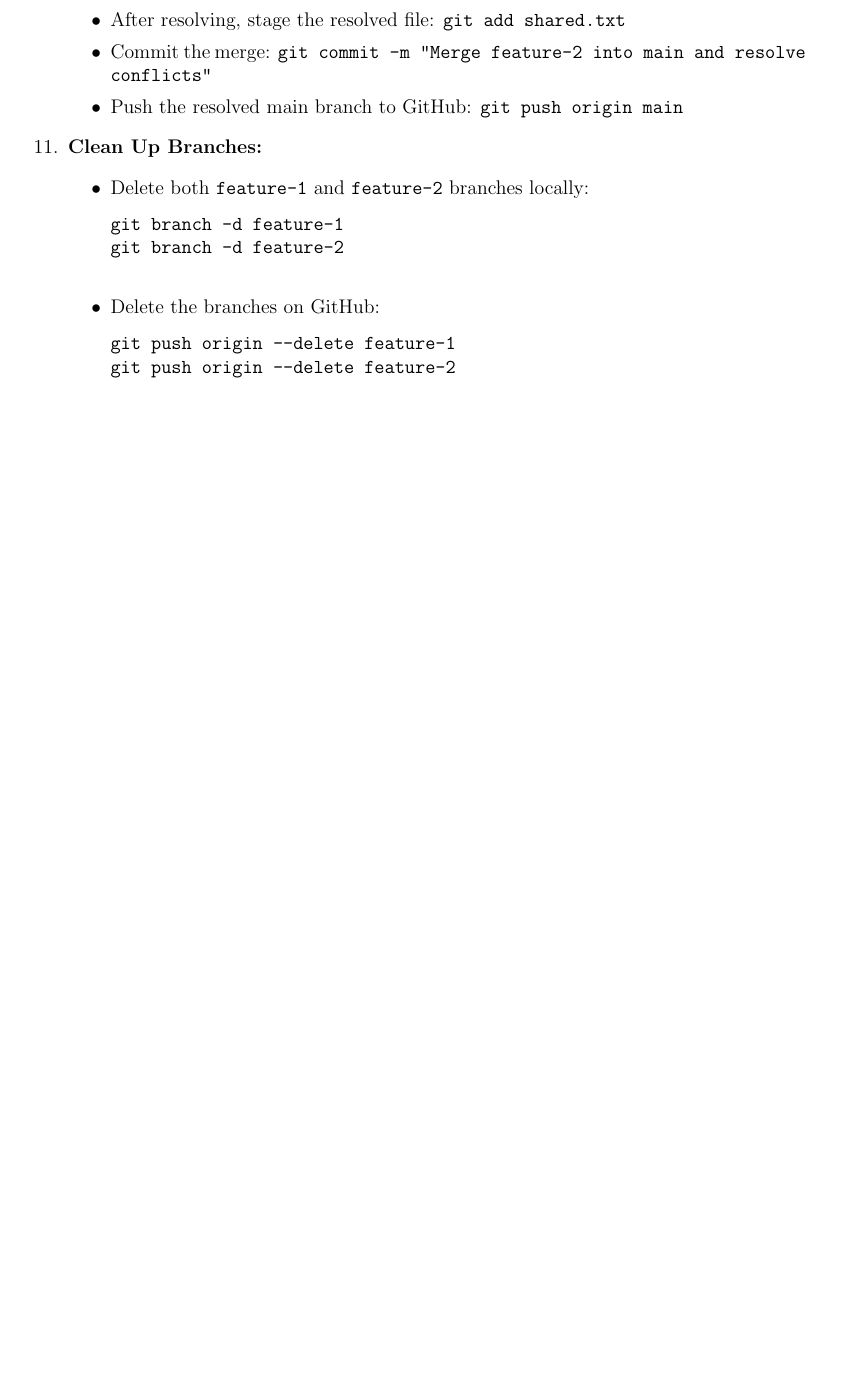
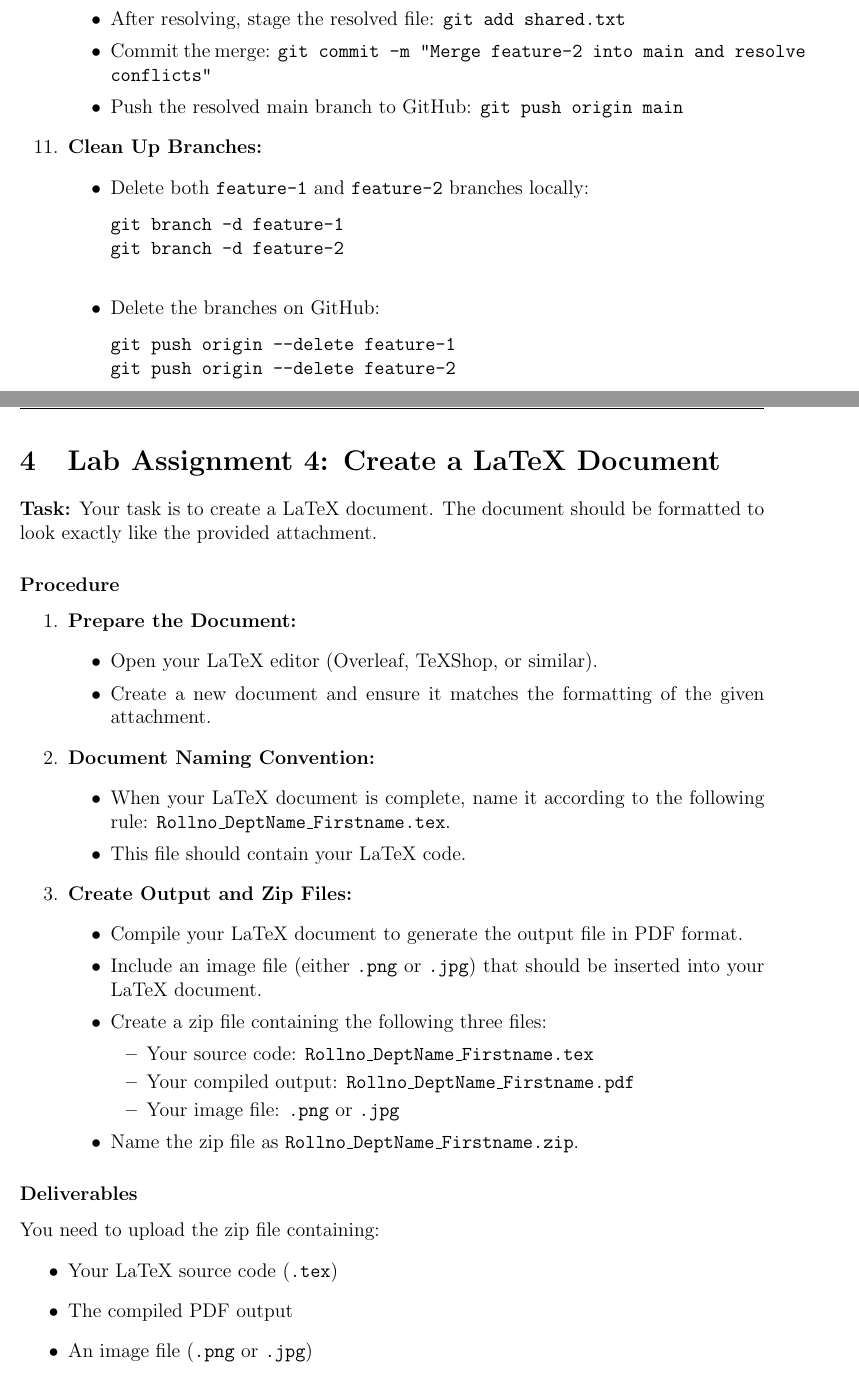
Before and after one commit to SS-Data-Hub/Lab-Notebook-Team-18, a LaTeX document (main.tex): part of page 7 of 7 before the commit and two parts of pages 7 and 8 of 9 after it, the two joined at a grey line, cut so that both start at the same text, the shorter picture padded with empty space. Compiled offline with pdfLaTeX.

Commit message:
Update main.tex added latex assaignment

```diff
--- a/main.tex
+++ b/main.tex
@@ -251,3 +251,43 @@ git push origin --delete feature-2
         \end{verbatim}
     \end{itemize}
 \end{enumerate}
+\section{Lab Assignment 4: Create a LaTeX Document}
+
+\textbf{Task:} Your task is to create a LaTeX document. The document should be formatted to look exactly like the provided attachment.
+
+\subsubsection*{Procedure}
+\begin{enumerate}
+    \item \textbf{Prepare the Document:}
+    \begin{itemize}
+        \item Open your LaTeX editor (Overleaf, TeXShop, or similar).
+        \item Create a new document and ensure it matches the formatting of the given attachment.
+    \end{itemize}
+
+    \item \textbf{Document Naming Convention:}
+    \begin{itemize}
+        \item When your LaTeX document is complete, name it according to the following rule: \texttt{Rollno\_DeptName\_Firstname.tex}.
+        \item This file should contain your LaTeX code.
+    \end{itemize}
+
+    \item \textbf{Create Output and Zip Files:}
+    \begin{itemize}
+        \item Compile your LaTeX document to generate the output file in PDF format.
+        \item Include an image file (either \texttt{.png} or \texttt{.jpg}) that should be inserted into your LaTeX document.
+        \item Create a zip file containing the following three files:
+        \begin{itemize}
+            \item Your source code: \texttt{Rollno\_DeptName\_Firstname.tex}
+            \item Your compiled output: \texttt{Rollno\_DeptName\_Firstname.pdf}
+            \item Your image file: \texttt{.png} or \texttt{.jpg}
+        \end{itemize}
+        \item Name the zip file as \texttt{Rollno\_DeptName\_Firstname.zip}.
+    \end{itemize}
+\end{enumerate}
+
+\subsubsection*{Deliverables}
+You need to upload the zip file containing:
+\begin{itemize}
+    \item Your LaTeX source code (\texttt{.tex})
+    \item The compiled PDF output
+    \item An image file (\texttt{.png} or \texttt{.jpg})
+\end{itemize}
+\newpage
```
Also changed, not shown: main.tex (44 more changed lines).
